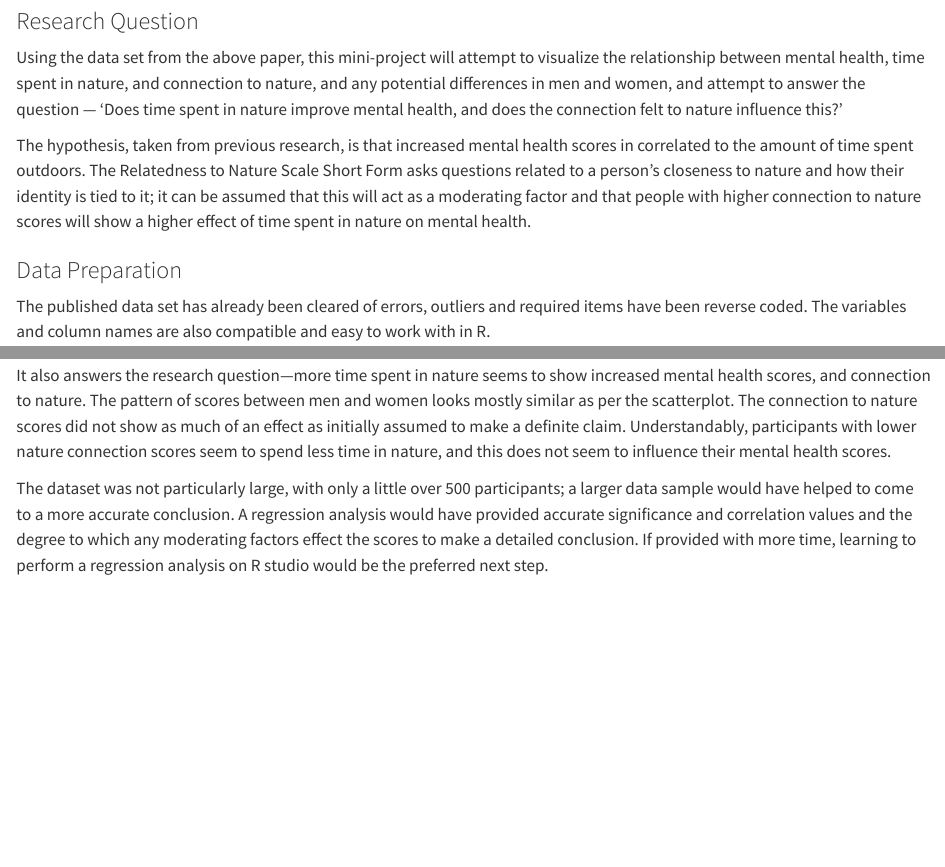
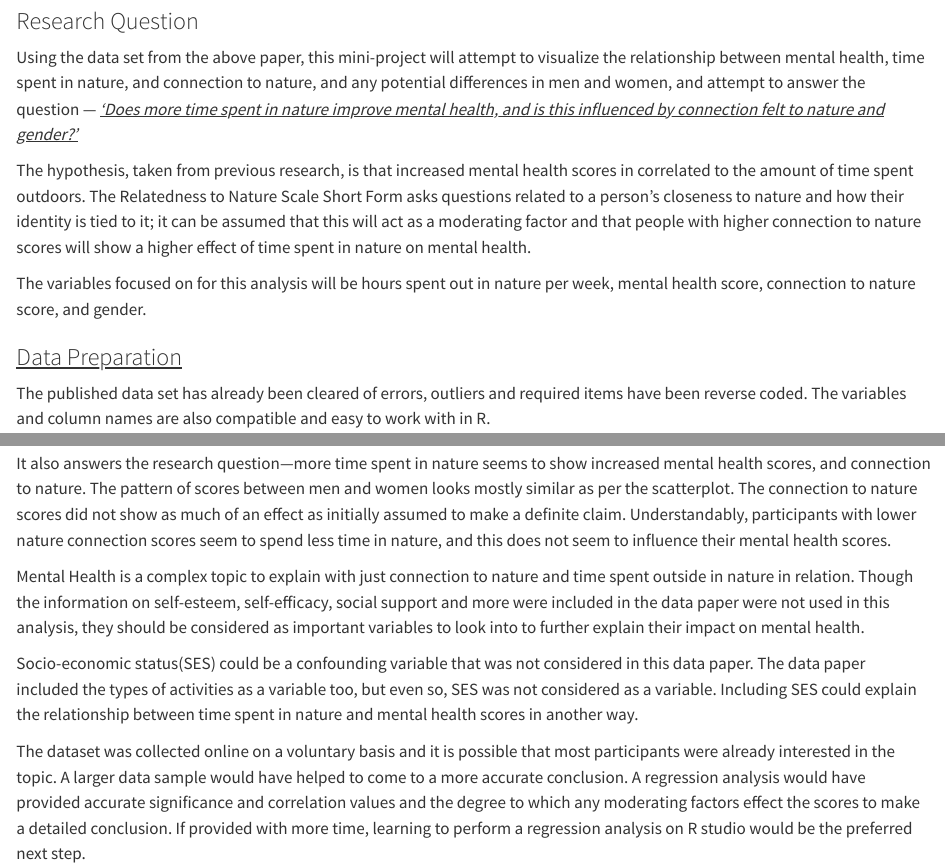
Before and after one commit to Npr9158/Miniproject, a Quarto document (PSY6422_Miniproject_250197565.qmd): the page in a window 1100 px wide, from 540 px down before the commit and from 500 px down after it, so that both start at the same text, and a second part further down, joined at a grey line. Rendered offline with R 4.5, knitr and Pandoc in place of Quarto, with nearby package versions; some code elsewhere in the file could not run offline; long lines of code are wrapped.

Commit message:
Conclusion edit

```diff
--- a/PSY6422_Miniproject_250197565.qmd
+++ b/PSY6422_Miniproject_250197565.qmd
@@ -18,11 +16,13 @@ A comprehensive guide of the items and scales used in the questionnaire can be f
 
 ### Research Question
 
-Using the data set from the above paper, this mini-project will attempt to visualize the relationship between mental health, time spent in nature, and connection to nature, and any potential differences in men and women, and attempt to answer the question — 'Does time spent in nature improve mental health, and does the connection felt to nature influence this?'
+Using the data set from the above paper, this mini-project will attempt to visualize the relationship between mental health, time spent in nature, and connection to nature, and any potential differences in men and women, and attempt to answer the question — [*'Does more time spent in nature improve mental health, and is this influenced by connection felt to nature and gender?'*]{.underline}
 
 The hypothesis, taken from previous research, is that increased mental health scores in correlated to the amount of time spent outdoors. The Relatedness to Nature Scale Short Form asks questions related to a person's closeness to nature and how their identity is tied to it; it can be assumed that this will act as a moderating factor and that people with higher connection to nature scores will show a higher effect of time spent in nature on mental health.
 
-### Data Preparation
+The variables focused on for this analysis will be hours spent out in nature per week, mental health score, connection to nature score, and gender.
+
+### [Data Preparation]{.underline}
 
 The published data set has already been cleared of errors, outliers and required items have been reverse coded. The variables and column names are also compatible and easy to work with in R.
 
@@ -235,4 +235,8 @@ From the scatterplot, inferences can be made that the data falls in line with pr
 
 It also answers the research question—more time spent in nature seems to show increased mental health scores, and connection to nature. The pattern of scores between men and women looks mostly similar as per the scatterplot. The connection to nature scores did not show as much of an effect as initially assumed to make a definite claim. Understandably, participants with lower nature connection scores seem to spend less time in nature, and this does not seem to influence their mental health scores.
 
-The dataset was not particularly large, with only a little over 500 participants; a larger data sample would have helped to come to a more accurate conclusion. A regression analysis would have provided accurate significance and correlation values and the degree to which any moderating factors effect the scores to make a detailed conclusion. If provided with more time, learning to perform a regression analysis on R studio would be the preferred next step.
+Mental Health is a complex topic to explain with just connection to nature and time spent outside in nature in relation. Though the information on self-esteem, self-efficacy, social support and more were included in the data paper were not used in this analysis, they should be considered as important variables to look into to further explain their impact on mental health.
+
+Socio-economic status(SES) could be a confounding variable that was not considered in this data paper. The data paper included the types of activities as a variable too, but even so, SES was not considered as a variable. Including SES could explain the relationship between time spent in nature and mental health scores in another way.
+
+The dataset was collected online on a voluntary basis and it is possible that most participants were already interested in the topic. A larger data sample would have helped to come to a more accurate conclusion. A regression analysis would have provided accurate significance and correlation values and the degree to which any moderating factors effect the scores to make a detailed conclusion. If provided with more time, learning to perform a regression analysis on R studio would be the preferred next step.
```
Also changed, not shown: PSY6422_Miniproject_250197565.html, PSY6422_Miniproject_250197565.qmd (12 more changed lines).
